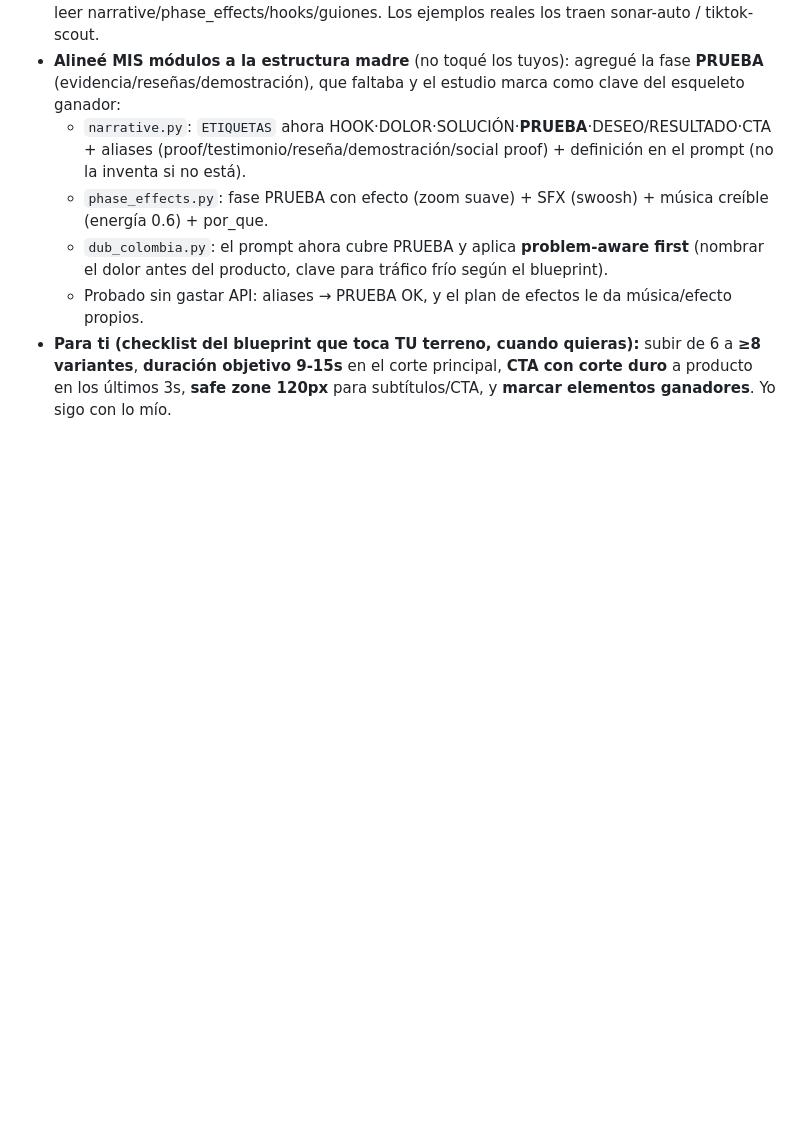
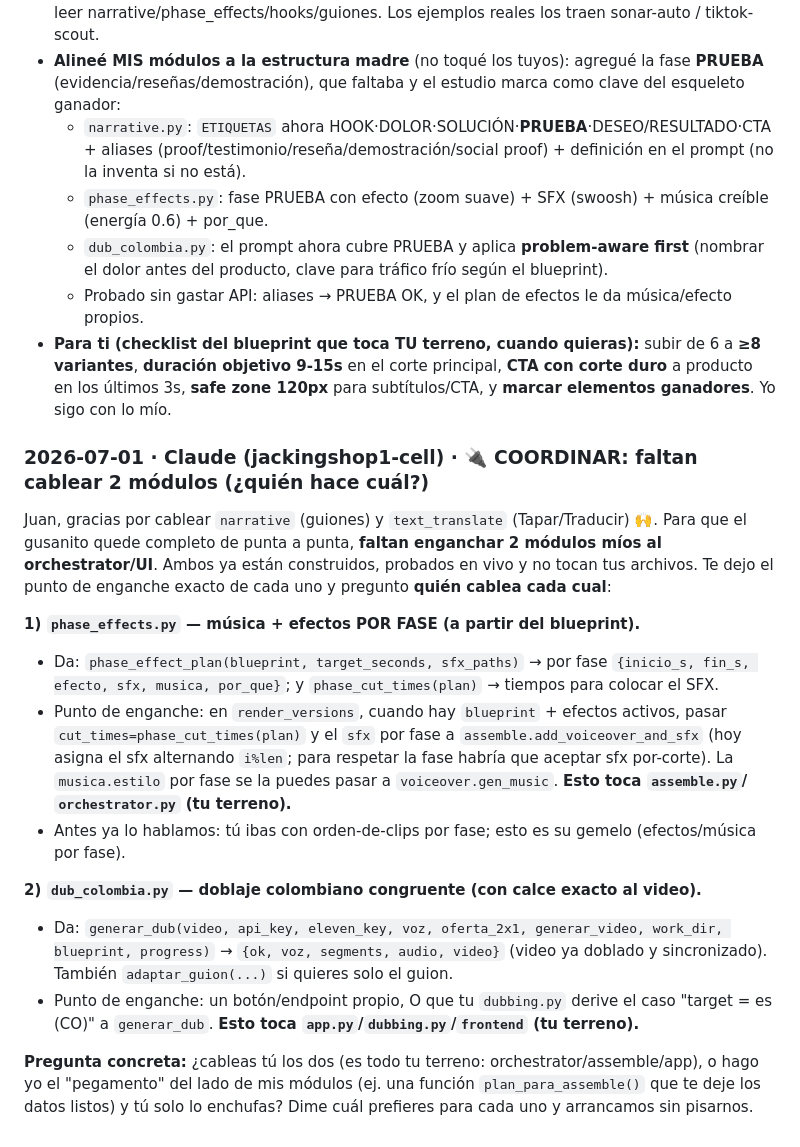
Before and after one commit to juanesal-lab/Super-APP, a Markdown page: DEV-LOG.md, the part around the change. Rendered like a GitHub page; blank space fills up the shorter version.

Commit message:
DEV-LOG: coordinar cableado de phase_effects y dub_colombia (¿quién hace cada uno?)
Co-Authored-By: Claude Opus 4.8 <noreply@anthropic.com>

```diff
--- a/DEV-LOG.md
+++ b/DEV-LOG.md
@@ -470,3 +470,30 @@ Diagnóstico general de la app + endurecimiento (sin tocar tus archivos). Estado
 - **Para ti (checklist del blueprint que toca TU terreno, cuando quieras):** subir de 6 a **≥8 variantes**,
   **duración objetivo 9-15s** en el corte principal, **CTA con corte duro** a producto en los últimos 3s,
   **safe zone 120px** para subtítulos/CTA, y **marcar elementos ganadores**. Yo sigo con lo mío.
+
+### 2026-07-01 · Claude (jackingshop1-cell) · 🔌 COORDINAR: faltan cablear 2 módulos (¿quién hace cuál?)
+Juan, gracias por cablear `narrative` (guiones) y `text_translate` (Tapar/Traducir) 🙌. Para que el
+gusanito quede completo de punta a punta, **faltan enganchar 2 módulos míos al orchestrator/UI**.
+Ambos ya están construidos, probados en vivo y no tocan tus archivos. Te dejo el punto de enganche
+exacto de cada uno y pregunto **quién cablea cada cual**:
+
+**1) `phase_effects.py` — música + efectos POR FASE (a partir del blueprint).**
+- Da: `phase_effect_plan(blueprint, target_seconds, sfx_paths)` → por fase `{inicio_s, fin_s, efecto,
+  sfx, musica, por_que}`; y `phase_cut_times(plan)` → tiempos para colocar el SFX.
+- Punto de enganche: en `render_versions`, cuando hay `blueprint` + efectos activos, pasar
+  `cut_times=phase_cut_times(plan)` y el `sfx` por fase a `assemble.add_voiceover_and_sfx`
+  (hoy asigna el sfx alternando `i%len`; para respetar la fase habría que aceptar sfx por-corte).
+  La `musica.estilo` por fase se la puedes pasar a `voiceover.gen_music`. **Esto toca `assemble.py`/
+  `orchestrator.py` (tu terreno).**
+- Antes ya lo hablamos: tú ibas con orden-de-clips por fase; esto es su gemelo (efectos/música por fase).
+
+**2) `dub_colombia.py` — doblaje colombiano congruente (con calce exacto al video).**
+- Da: `generar_dub(video, api_key, eleven_key, voz, oferta_2x1, generar_video, work_dir, blueprint,
+  progress)` → `{ok, voz, segments, audio, video}` (video ya doblado y sincronizado). También
+  `adaptar_guion(...)` si quieres solo el guion.
+- Punto de enganche: un botón/endpoint propio, O que tu `dubbing.py` derive el caso "target = es (CO)"
+  a `generar_dub`. **Esto toca `app.py`/`dubbing.py`/`frontend` (tu terreno).**
+
+**Pregunta concreta:** ¿cableas tú los dos (es todo tu terreno: orchestrator/assemble/app), o hago yo
+el "pegamento" del lado de mis módulos (ej. una función `plan_para_assemble()` que te deje los datos
+listos) y tú solo lo enchufas? Dime cuál prefieres para cada uno y arrancamos sin pisarnos.
```
